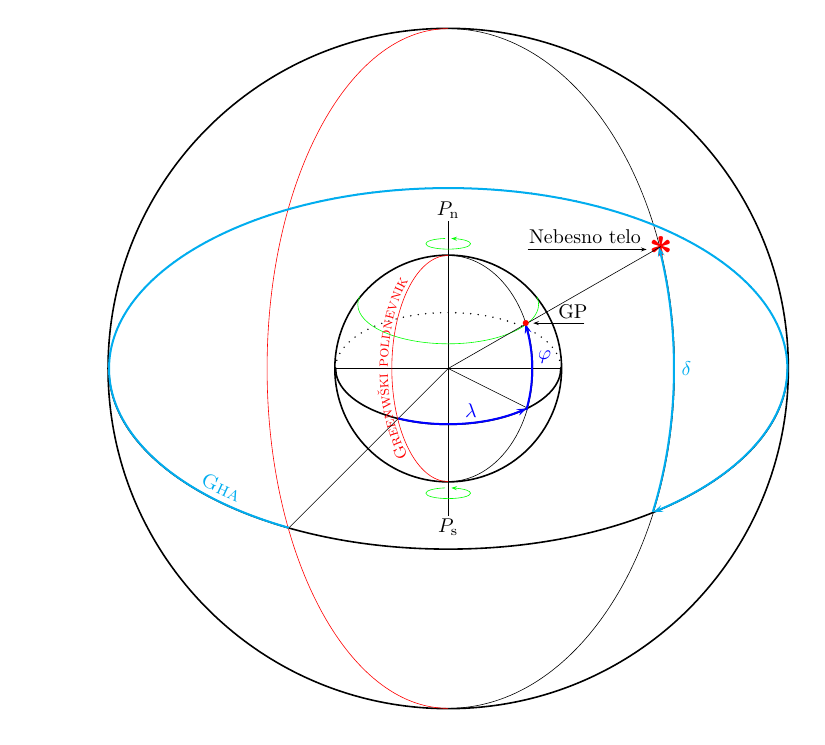
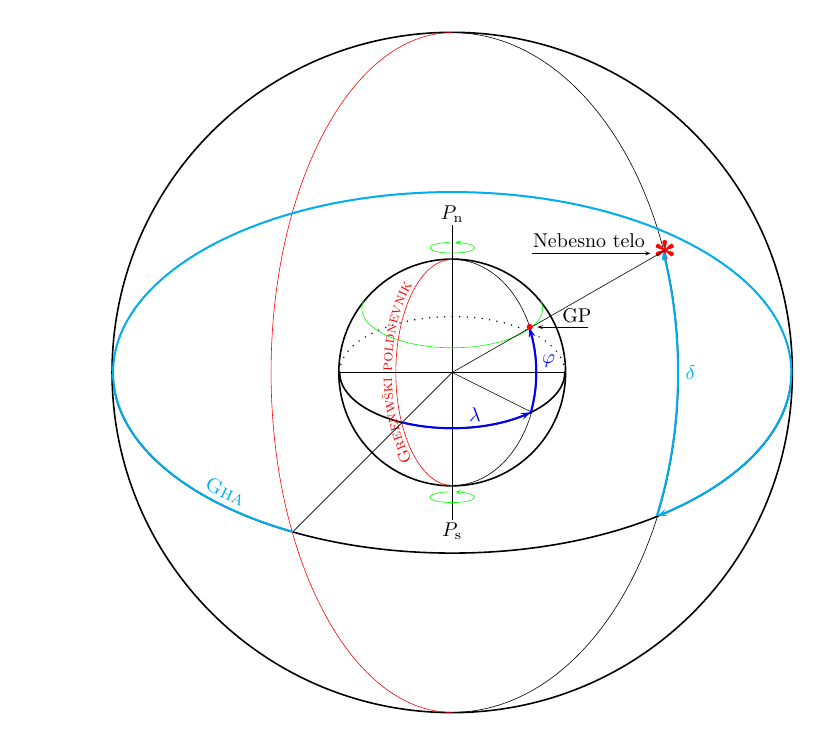
Before and after one commit to as-grm/latex_templates, a LaTeX figure (psFig/psTricks_template.tex): the whole page. Compiled offline with LaTeX, dvips and Ghostscript.

Commit message:
Added all packages.

```diff
--- a/psFig/psTricks_template.tex
+++ b/psFig/psTricks_template.tex
@@ -1,9 +1,9 @@
-\documentclass[8pt]{standalone}
-%\documentclass[border=2pt,8pt]{standalone}
+\documentclass[border=2pt]{standalone}
 %
 \usepackage{amsmath}
+\usepackage{siunitx}
+\usepackage{wasysym}
 %
-\usepackage[dvipsnames]{pstricks}
 \usepackage{color}
 \usepackage{pst-plot}
 \usepackage{pst-tree}
@@ -14,6 +14,7 @@
 \usepackage{pst-eps}
 \usepackage{pst-3dplot}
 \usepackage{pst-solides3d}
+\usepackage{pst-optic}
 \usepackage{siunitx}
 
 %
```
Lines whose indentation alone changed are shown as unchanged.
